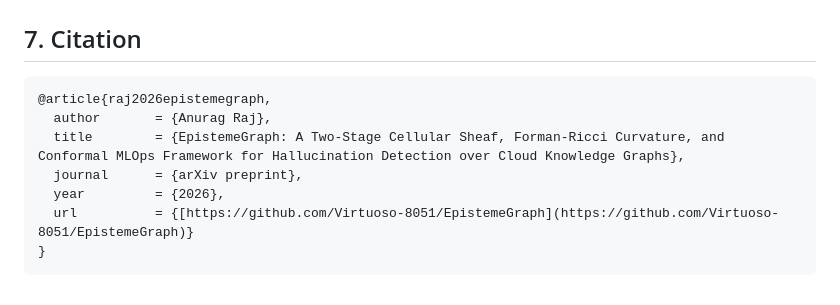
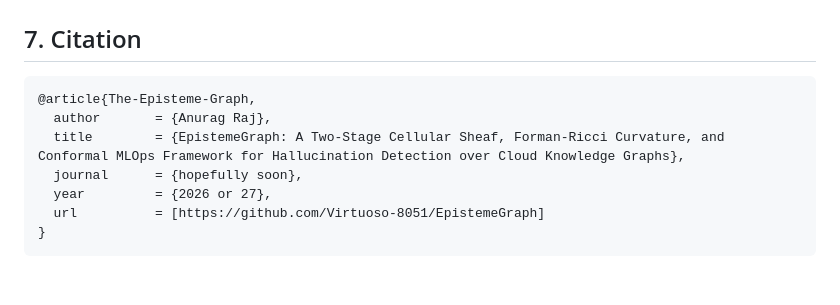
Before and after one commit to Virtuoso-8051/EpistemeGraph, a Markdown page: README.md, the part around the change. Drawn GitHub-style.

Commit message:
Revise citation for EpistemeGraph article
Updated citation details for the EpistemeGraph article.

````diff
--- a/README.md
+++ b/README.md
@@ -391,11 +391,11 @@ uvicorn app:app --host 0.0.0.0 --port 8000 --reload
 ## 7. Citation
 
 ```bibtex
-@article{raj2026epistemegraph,
+@article{The-Episteme-Graph,
   author       = {Anurag Raj},
   title        = {EpistemeGraph: A Two-Stage Cellular Sheaf, Forman-Ricci Curvature, and Conformal MLOps Framework for Hallucination Detection over Cloud Knowledge Graphs},
-  journal      = {arXiv preprint},
-  year         = {2026},
-  url          = {[https://github.com/Virtuoso-8051/EpistemeGraph](https://github.com/Virtuoso-8051/EpistemeGraph)}
+  journal      = {hopefully soon},
+  year         = {2026 or 27},
+  url          = [https://github.com/Virtuoso-8051/EpistemeGraph]
 }
 ```
````
